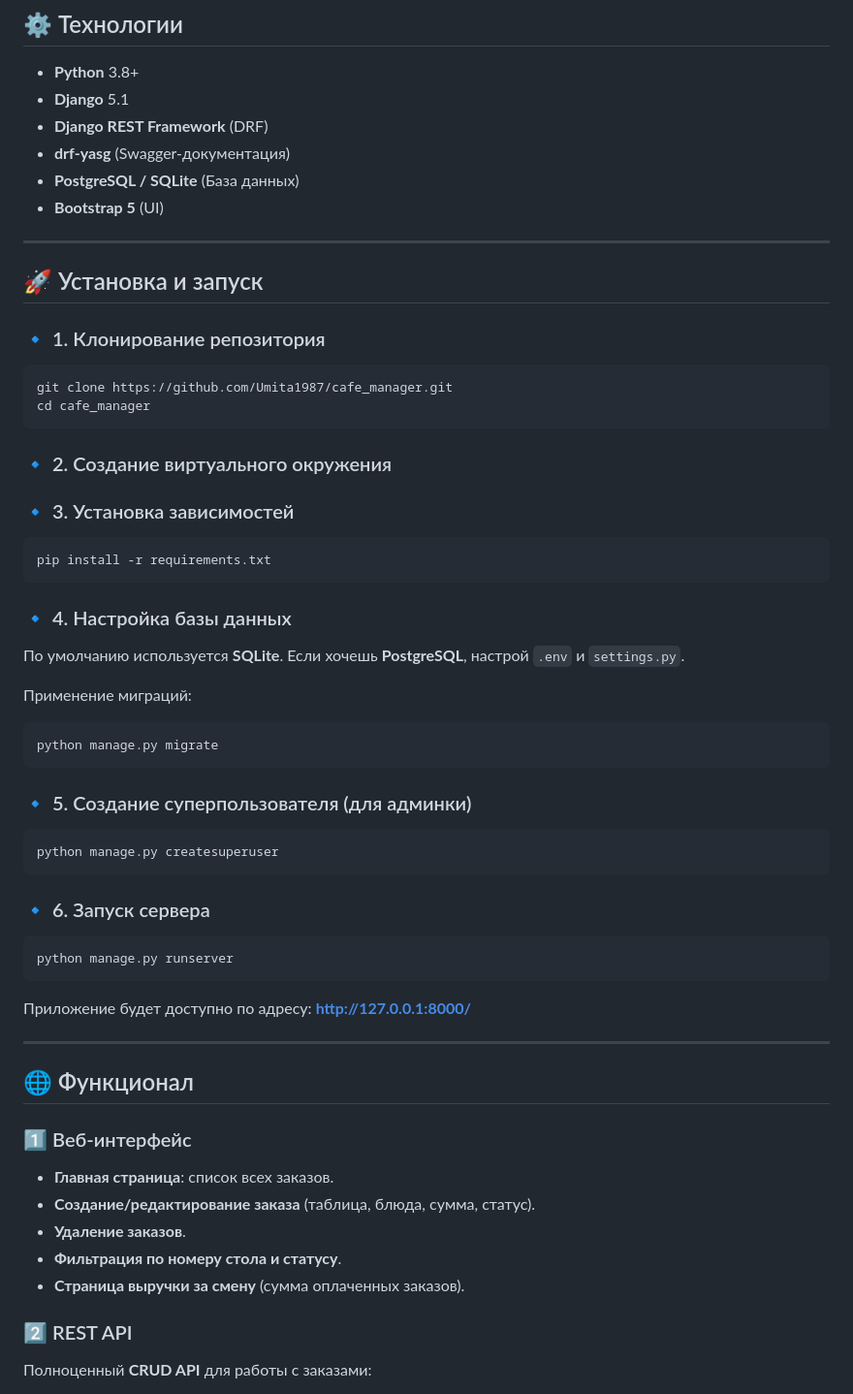
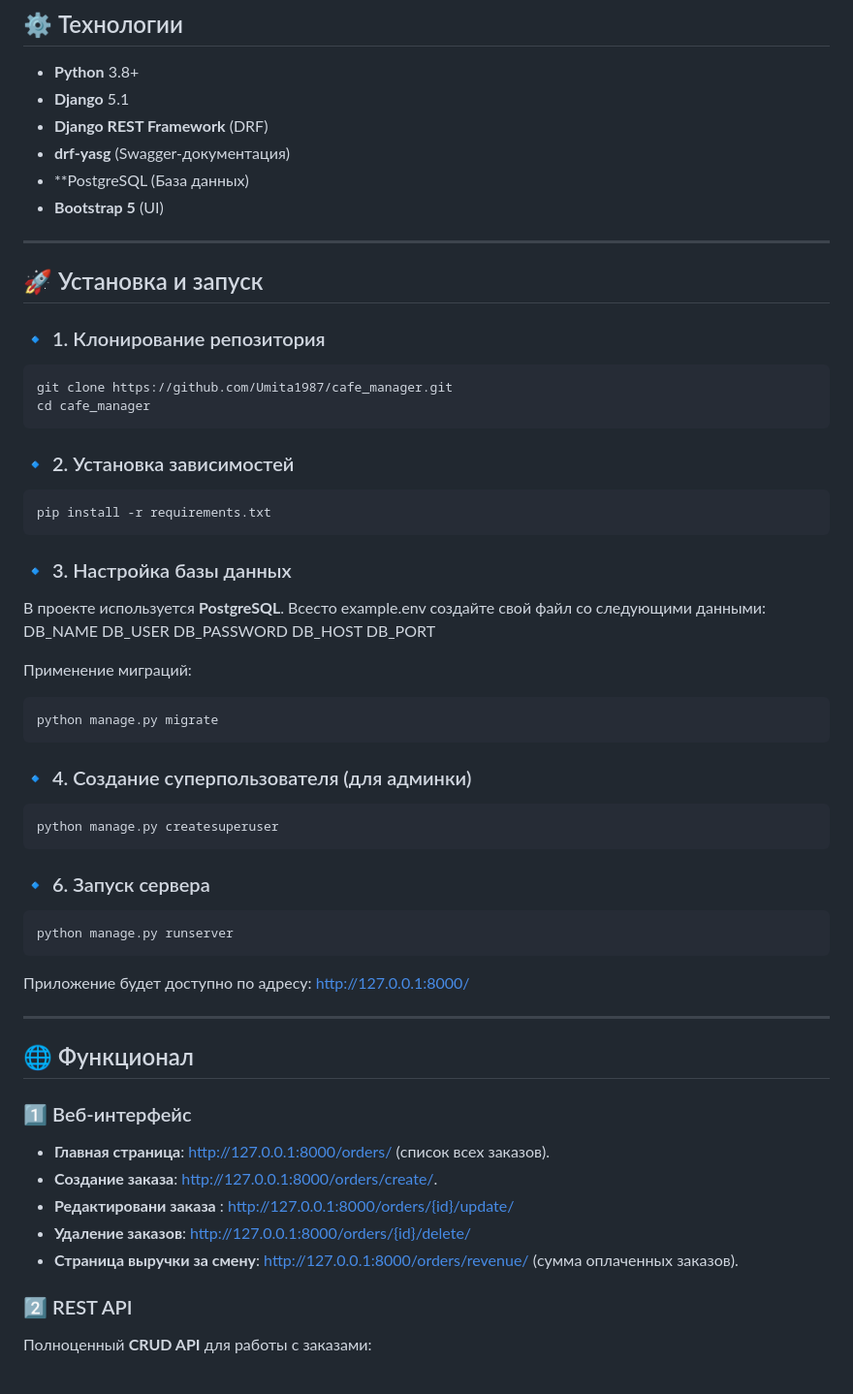
Before and after one commit to Umita1987/cafe_manager, a Markdown page: cafe_manager/README.md, the part around the change. Shown at 97% size. Drawn GitHub-style.

````diff
--- a/cafe_manager/README.md
+++ b/cafe_manager/README.md
@@ -20,7 +20,7 @@
 - **Django** 5.1
 - **Django REST Framework** (DRF)
 - **drf-yasg** (Swagger-документация)
-- **PostgreSQL / SQLite** (База данных)
+- **PostgreSQL (База данных)
 - **Bootstrap 5** (UI)
 
 ---
@@ -33,19 +33,20 @@
 git clone https://github.com/Umita1987/cafe_manager.git
 cd cafe_manager
 ```
-
-### 🔹 2. Создание виртуального окружения
-
-
-### 🔹 3. Установка зависимостей
+### 🔹 2. Установка зависимостей
 
 ```bash
 pip install -r requirements.txt
 ```
 
-### 🔹 4. Настройка базы данных
+### 🔹 3. Настройка базы данных
 
-По умолчанию используется **SQLite**. Если хочешь **PostgreSQL**, настрой `.env` и `settings.py`.
+В проекте используется **PostgreSQL**. Всесто example.env  создайте свой файл со следующими данными:
+DB_NAME
+DB_USER
+DB_PASSWORD
+DB_HOST
+DB_PORT
 
 Применение миграций:
 
@@ -53,7 +54,7 @@ pip install -r requirements.txt
 python manage.py migrate
 ```
 
-### 🔹 5. Создание суперпользователя (для админки)
+### 🔹 4. Создание суперпользователя (для админки)
 
 ```bash
 python manage.py createsuperuser
@@ -65,7 +66,7 @@ python manage.py createsuperuser
 python manage.py runserver
 ```
 
-Приложение будет доступно по адресу: [**http://127.0.0.1:8000/**](http://127.0.0.1:8000/)
+Приложение будет доступно по адресу: http://127.0.0.1:8000/
 
 ---
 
@@ -73,11 +74,11 @@ python manage.py runserver
 
 ### 1️⃣ Веб-интерфейс
 
-- **Главная страница**: список всех заказов.
-- **Создание/редактирование заказа** (таблица, блюда, сумма, статус).
-- **Удаление заказов**.
-- **Фильтрация по номеру стола и статусу**.
-- **Страница выручки за смену** (сумма оплаченных заказов).
+- **Главная страница**: http://127.0.0.1:8000/orders/ (список всех заказов).
+- **Создание заказа**: http://127.0.0.1:8000/orders/create/.
+- **Редактировани заказа** : http://127.0.0.1:8000/orders/{id}/update/
+- **Удаление заказов**: http://127.0.0.1:8000/orders/{id}/delete/
+- **Страница выручки за смену**: http://127.0.0.1:8000/orders/revenue/ (сумма оплаченных заказов).
 
 ### 2️⃣ REST API
 
````
